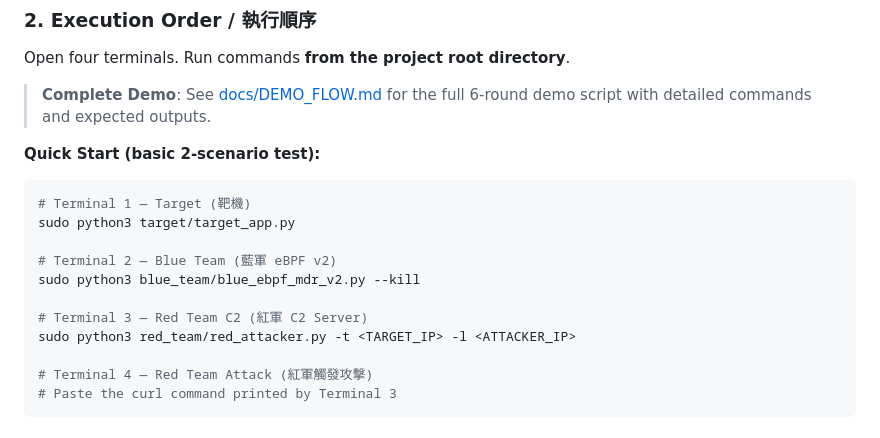
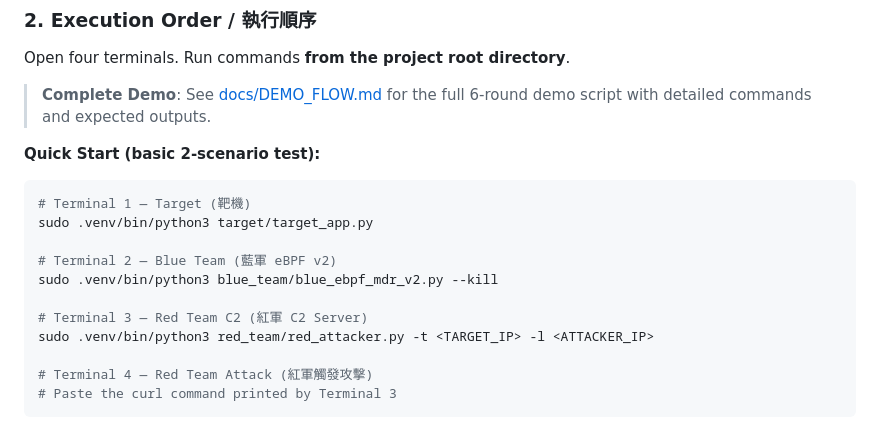
Before and after one commit to mickeytony0215-png/Cybersecurity-project, a Markdown page: README.md, the part around the change. Rendered like a GitHub page.

````diff
--- a/README.md
+++ b/README.md
@@ -80,13 +80,13 @@ Open four terminals. Run commands **from the project root directory**.
 
 ```bash
 # Terminal 1 — Target (靶機)
-sudo python3 target/target_app.py
+sudo .venv/bin/python3 target/target_app.py
 
 # Terminal 2 — Blue Team (藍軍 eBPF v2)
-sudo python3 blue_team/blue_ebpf_mdr_v2.py --kill
+sudo .venv/bin/python3 blue_team/blue_ebpf_mdr_v2.py --kill
 
 # Terminal 3 — Red Team C2 (紅軍 C2 Server)
-sudo python3 red_team/red_attacker.py -t <TARGET_IP> -l <ATTACKER_IP>
+sudo .venv/bin/python3 red_team/red_attacker.py -t <TARGET_IP> -l <ATTACKER_IP>
 
 # Terminal 4 — Red Team Attack (紅軍觸發攻擊)
 # Paste the curl command printed by Terminal 3
````
Also changed, not shown: docs/DEMO_FLOW.md (+8 -8 lines), docs/RED_TEAM_PLAYBOOK.md (+5 -5 lines).
